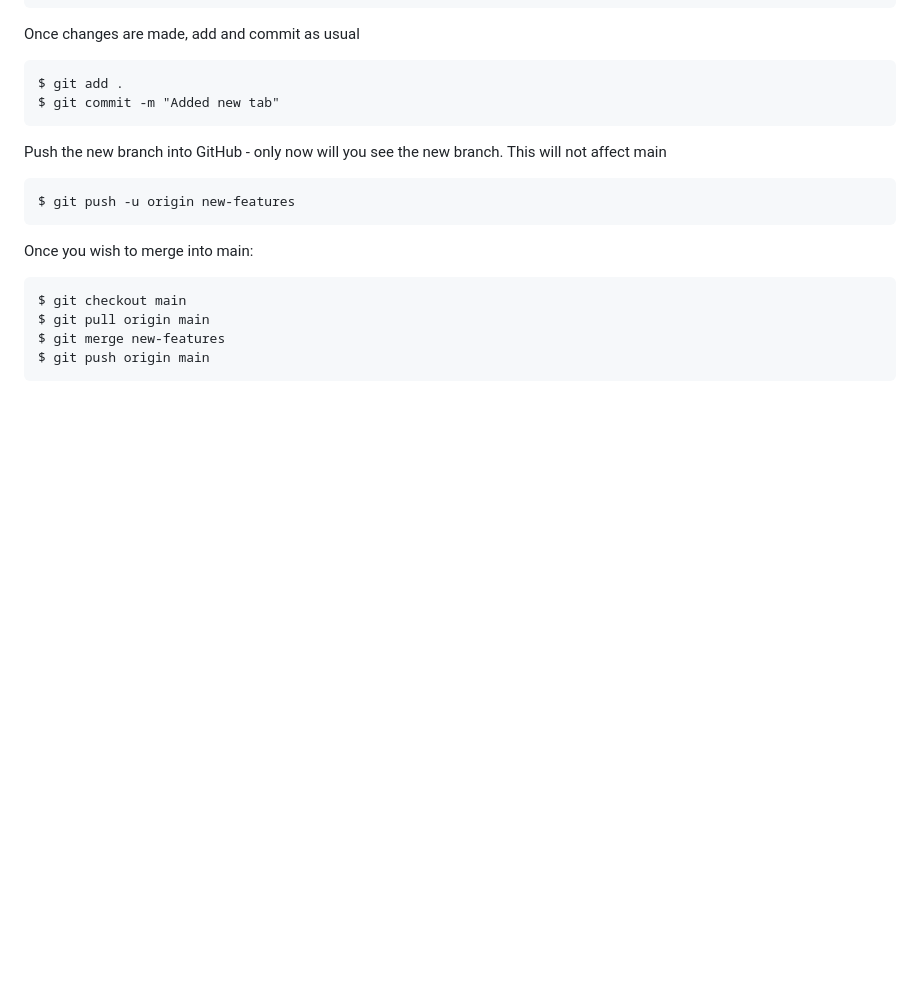
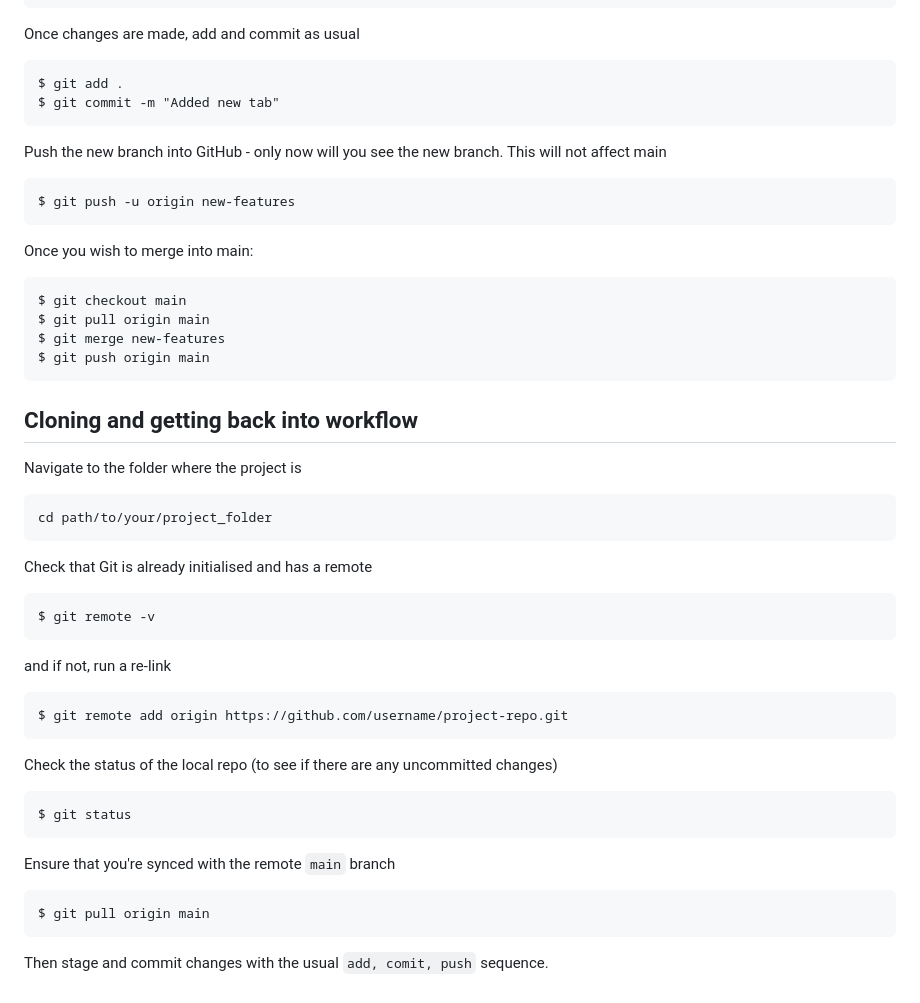
Before and after one commit to VineetNaik/bus-stop-app, a Markdown page: README.md, the part around the change. GitHub-like rendering; blank space fills up the shorter version.

Commit message:
Updated commentary

````diff
--- a/README.md
+++ b/README.md
@@ -86,3 +86,37 @@ $ git pull origin main
 $ git merge new-features
 $ git push origin main
 ```
+
+## Cloning and getting back into workflow
+
+Navigate to the folder where the project is
+
+```
+cd path/to/your/project_folder
+```
+
+Check that Git is already initialised and has a remote
+
+```
+$ git remote -v
+```
+
+and if not, run a re-link
+
+```
+$ git remote add origin https://github.com/username/project-repo.git
+```
+
+Check the status of the local repo (to see if there are any uncommitted changes)
+
+```
+$ git status
+```
+
+Ensure that you're synced with the remote ```main``` branch
+
+```
+$ git pull origin main
+```
+
+Then stage and commit changes with the usual ```add, comit, push``` sequence.
````
